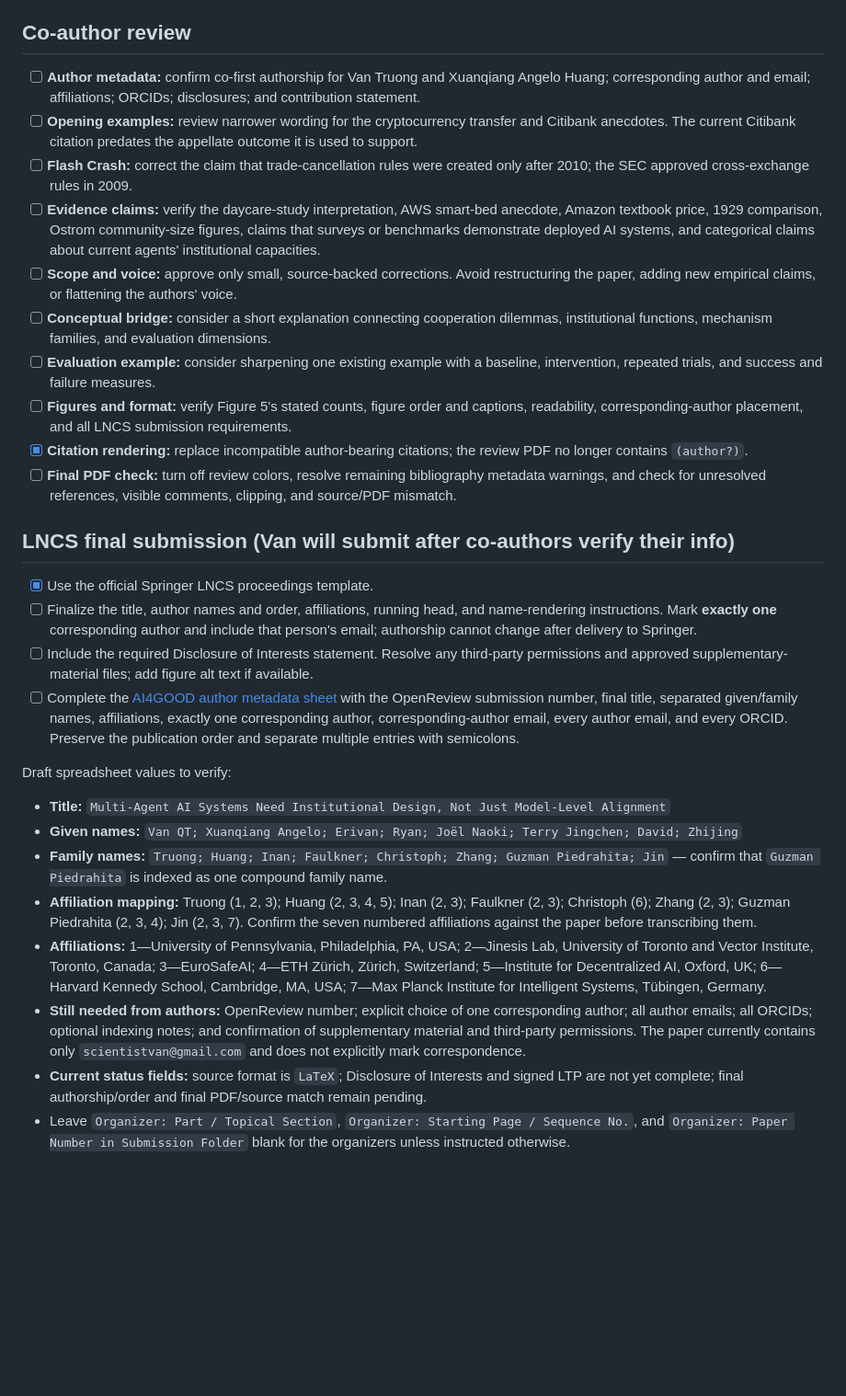
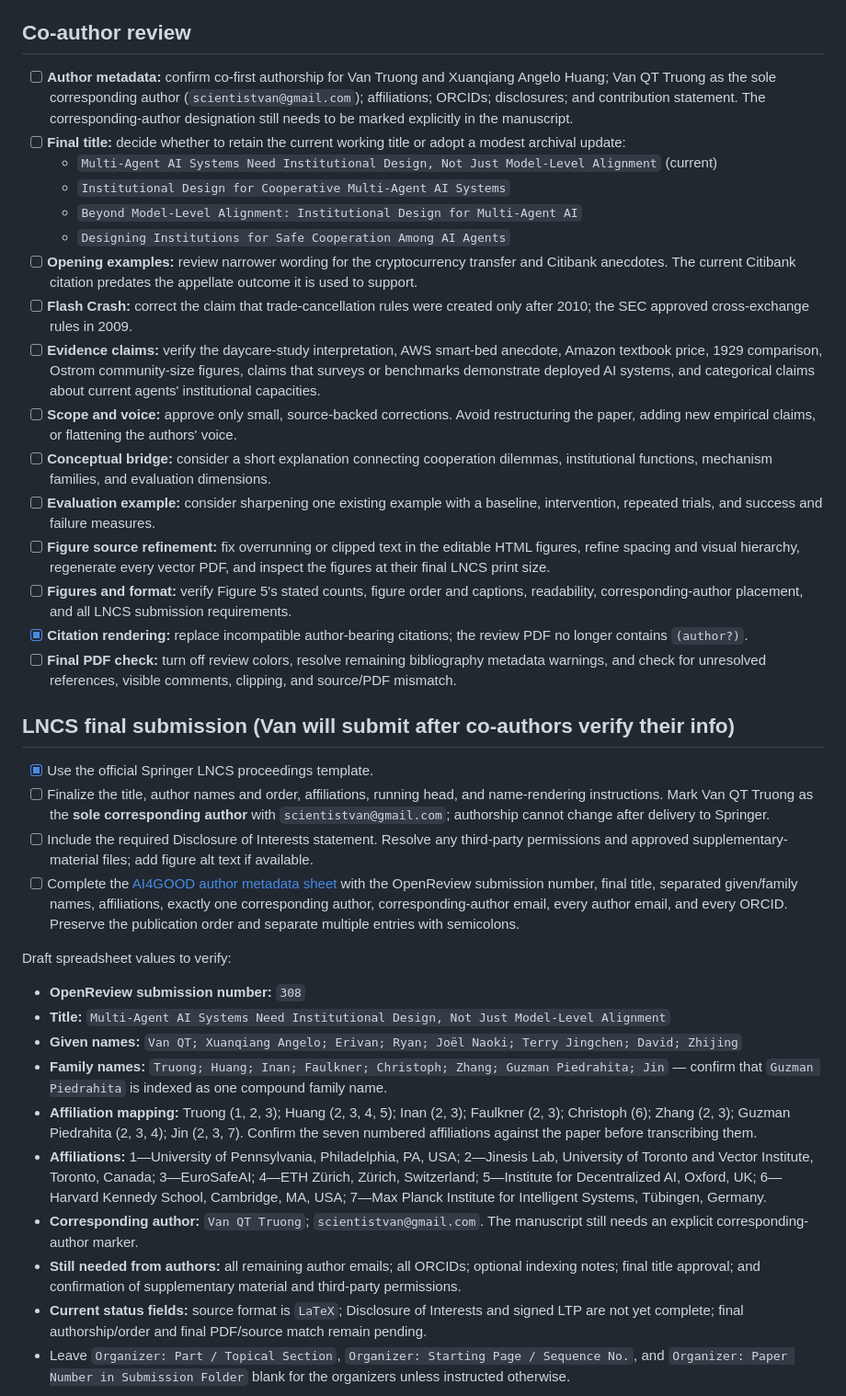
Before and after one commit to van-truong/institutional-design-for-ai-agents, a Markdown page: README.md, the part around one of its changes. Shown at 92% size. Drawn GitHub-style; blank space fills up the shorter version.

```diff
--- a/README.md
+++ b/README.md
@@ -18,13 +18,19 @@ The review PDF shows flagged claims in red. The switches near the top of `manusc
 
 ## Co-author review
 
-- [ ] **Author metadata:** confirm co-first authorship for Van Truong and Xuanqiang Angelo Huang; corresponding author and email; affiliations; ORCIDs; disclosures; and contribution statement.
+- [ ] **Author metadata:** confirm co-first authorship for Van Truong and Xuanqiang Angelo Huang; Van QT Truong as the sole corresponding author (`scientistvan@gmail.com`); affiliations; ORCIDs; disclosures; and contribution statement. The corresponding-author designation still needs to be marked explicitly in the manuscript.
+- [ ] **Final title:** decide whether to retain the current working title or adopt a modest archival update:
+  - `Multi-Agent AI Systems Need Institutional Design, Not Just Model-Level Alignment` (current)
+  - `Institutional Design for Cooperative Multi-Agent AI Systems`
+  - `Beyond Model-Level Alignment: Institutional Design for Multi-Agent AI`
+  - `Designing Institutions for Safe Cooperation Among AI Agents`
 - [ ] **Opening examples:** review narrower wording for the cryptocurrency transfer and Citibank anecdotes. The current Citibank citation predates the appellate outcome it is used to support.
 - [ ] **Flash Crash:** correct the claim that trade-cancellation rules were created only after 2010; the SEC approved cross-exchange rules in 2009.
 - [ ] **Evidence claims:** verify the daycare-study interpretation, AWS smart-bed anecdote, Amazon textbook price, 1929 comparison, Ostrom community-size figures, claims that surveys or benchmarks demonstrate deployed AI systems, and categorical claims about current agents' institutional capacities.
 - [ ] **Scope and voice:** approve only small, source-backed corrections. Avoid restructuring the paper, adding new empirical claims, or flattening the authors' voice.
 - [ ] **Conceptual bridge:** consider a short explanation connecting cooperation dilemmas, institutional functions, mechanism families, and evaluation dimensions.
 - [ ] **Evaluation example:** consider sharpening one existing example with a baseline, intervention, repeated trials, and success and failure measures.
+- [ ] **Figure source refinement:** fix overrunning or clipped text in the editable HTML figures, refine spacing and visual hierarchy, regenerate every vector PDF, and inspect the figures at their final LNCS print size.
 - [ ] **Figures and format:** verify Figure 5's stated counts, figure order and captions, readability, corresponding-author placement, and all LNCS submission requirements.
 - [x] **Citation rendering:** replace incompatible author-bearing citations; the review PDF no longer contains `(author?)`.
 - [ ] **Final PDF check:** turn off review colors, resolve remaining bibliography metadata warnings, and check for unresolved references, visible comments, clipping, and source/PDF mismatch.
@@ -32,18 +38,20 @@ The review PDF shows flagged claims in red. The switches near the top of `manusc
 ## LNCS final submission (Van will submit after co-authors verify their info)
 
 - [x] Use the official Springer LNCS proceedings template.
-- [ ] Finalize the title, author names and order, affiliations, running head, and name-rendering instructions. Mark **exactly one** corresponding author and include that person's email; authorship cannot change after delivery to Springer.
+- [ ] Finalize the title, author names and order, affiliations, running head, and name-rendering instructions. Mark Van QT Truong as the **sole corresponding author** with `scientistvan@gmail.com`; authorship cannot change after delivery to Springer.
 - [ ] Include the required Disclosure of Interests statement. Resolve any third-party permissions and approved supplementary-material files; add figure alt text if available.
 - [ ] Complete the [AI4GOOD author metadata sheet](https://docs.google.com/spreadsheets/d/1Y90xfC0UPxPT60WwL3coFsegIEaLlC78iyCaVnYzb9I/edit?usp=sharing) with the OpenReview submission number, final title, separated given/family names, affiliations, exactly one corresponding author, corresponding-author email, every author email, and every ORCID. Preserve the publication order and separate multiple entries with semicolons.
 
 Draft spreadsheet values to verify:
 
+- **OpenReview submission number:** `308`
 - **Title:** `Multi-Agent AI Systems Need Institutional Design, Not Just Model-Level Alignment`
 - **Given names:** `Van QT; Xuanqiang Angelo; Erivan; Ryan; Joël Naoki; Terry Jingchen; David; Zhijing`
 - **Family names:** `Truong; Huang; Inan; Faulkner; Christoph; Zhang; Guzman Piedrahita; Jin` — confirm that `Guzman Piedrahita` is indexed as one compound family name.
 - **Affiliation mapping:** Truong (1, 2, 3); Huang (2, 3, 4, 5); Inan (2, 3); Faulkner (2, 3); Christoph (6); Zhang (2, 3); Guzman Piedrahita (2, 3, 4); Jin (2, 3, 7). Confirm the seven numbered affiliations against the paper before transcribing them.
 - **Affiliations:** 1—University of Pennsylvania, Philadelphia, PA, USA; 2—Jinesis Lab, University of Toronto and Vector Institute, Toronto, Canada; 3—EuroSafeAI; 4—ETH Zürich, Zürich, Switzerland; 5—Institute for Decentralized AI, Oxford, UK; 6—Harvard Kennedy School, Cambridge, MA, USA; 7—Max Planck Institute for Intelligent Systems, Tübingen, Germany.
-- **Still needed from authors:** OpenReview number; explicit choice of one corresponding author; all author emails; all ORCIDs; optional indexing notes; and confirmation of supplementary material and third-party permissions. The paper currently contains only `scientistvan@gmail.com` and does not explicitly mark correspondence.
+- **Corresponding author:** `Van QT Truong`; `scientistvan@gmail.com`. The manuscript still needs an explicit corresponding-author marker.
+- **Still needed from authors:** all remaining author emails; all ORCIDs; optional indexing notes; final title approval; and confirmation of supplementary material and third-party permissions.
 - **Current status fields:** source format is `LaTeX`; Disclosure of Interests and signed LTP are not yet complete; final authorship/order and final PDF/source match remain pending.
 - Leave `Organizer: Part / Topical Section`, `Organizer: Starting Page / Sequence No.`, and `Organizer: Paper Number in Submission Folder` blank for the organizers unless instructed otherwise.
 
```
Also changed, not shown: other parts of README.md (+14 -1 lines).
